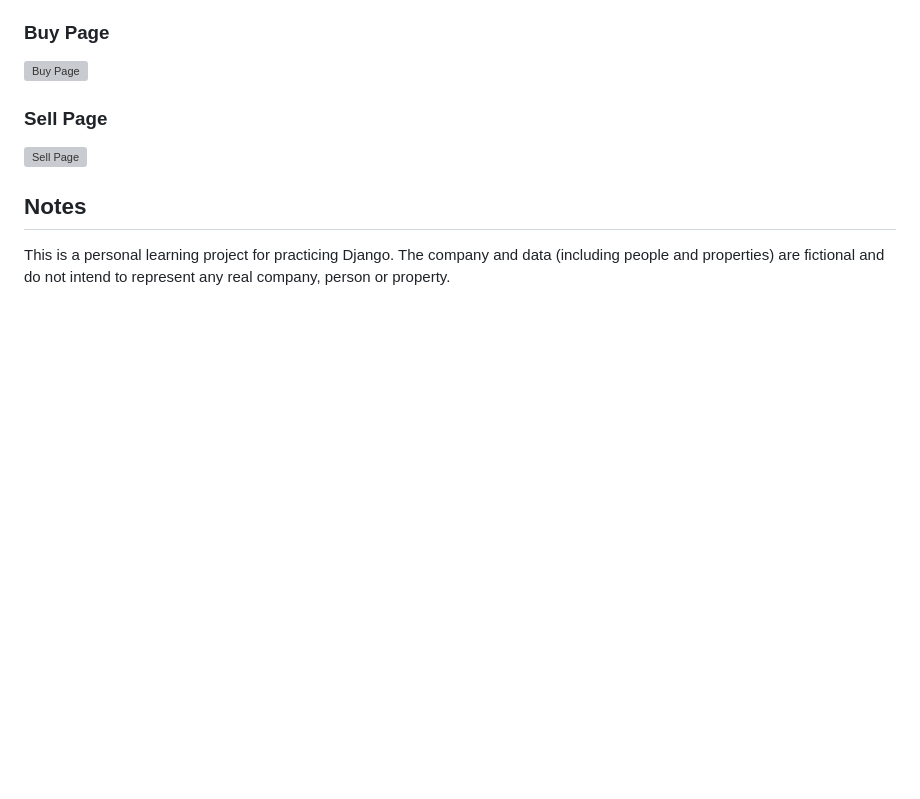
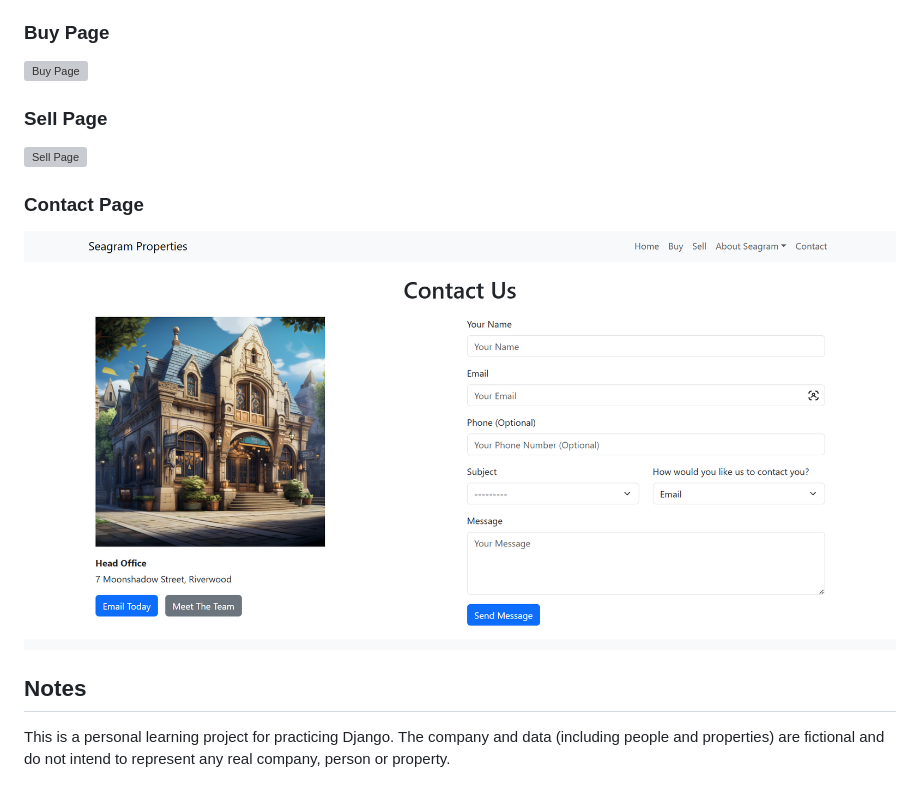
Before and after one commit to johnnycwatt/seagram-django, a Markdown page: README.md, the part around the change. Rendered like a GitHub page; pictures changed too: docs/screenshots/contact-page.png (added); blank space fills up the shorter version; grey boxes are pictures that could not be loaded.

Commit message:
Add Office info to the Contact Page. Refractor Contact Form to have Subject and Contact Method on same row for improved layout

```diff
--- a/README.md
+++ b/README.md
@@ -25,5 +25,8 @@ Below are some screenshots showcasing the Seagram Properties website.
 ### Sell Page
 ![Sell Page](docs/screenshots/sell-page.png)
 
+### Contact Page
+![Contact Page](docs/screenshots/contact-page.png)
+
 ## Notes
 This is a personal learning project for practicing Django. The company and data (including people and properties) are fictional and do not intend to represent any real company, person or property.
```
Also changed, not shown: 3 other files.
